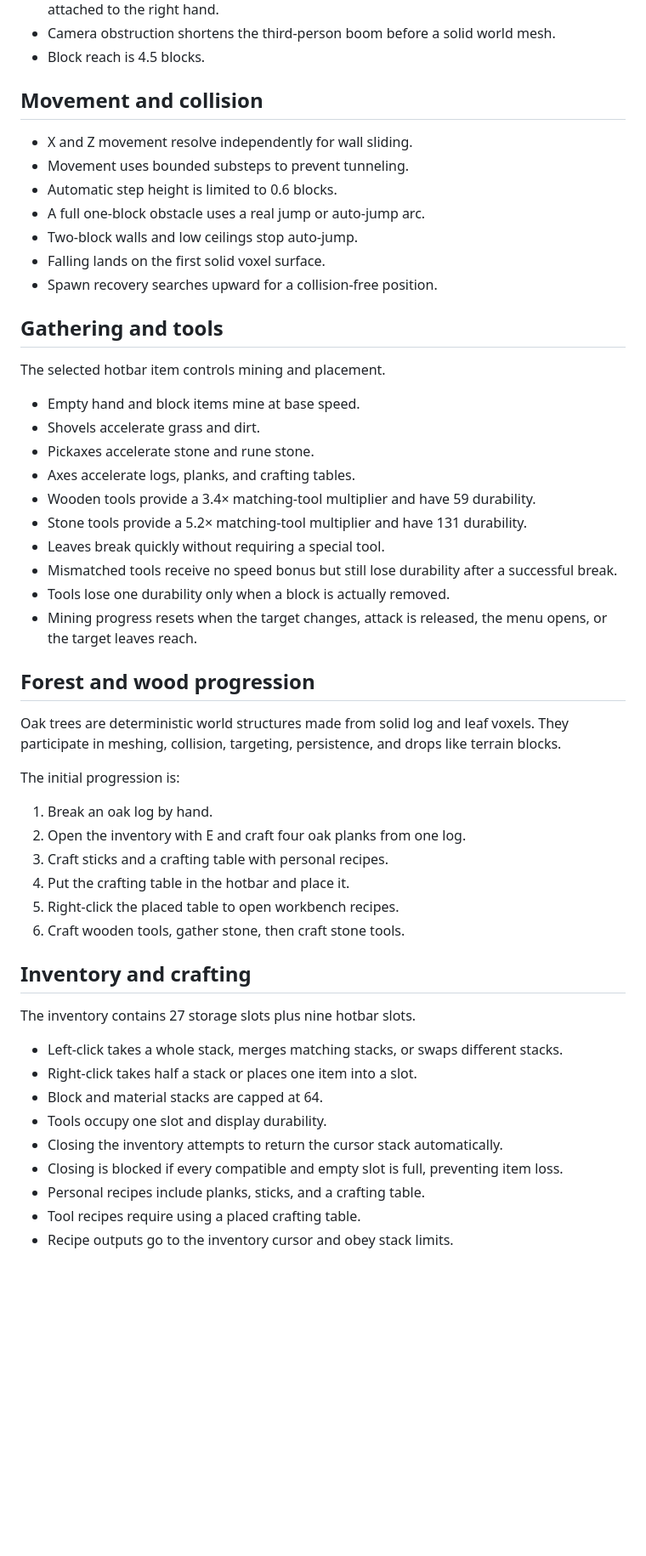
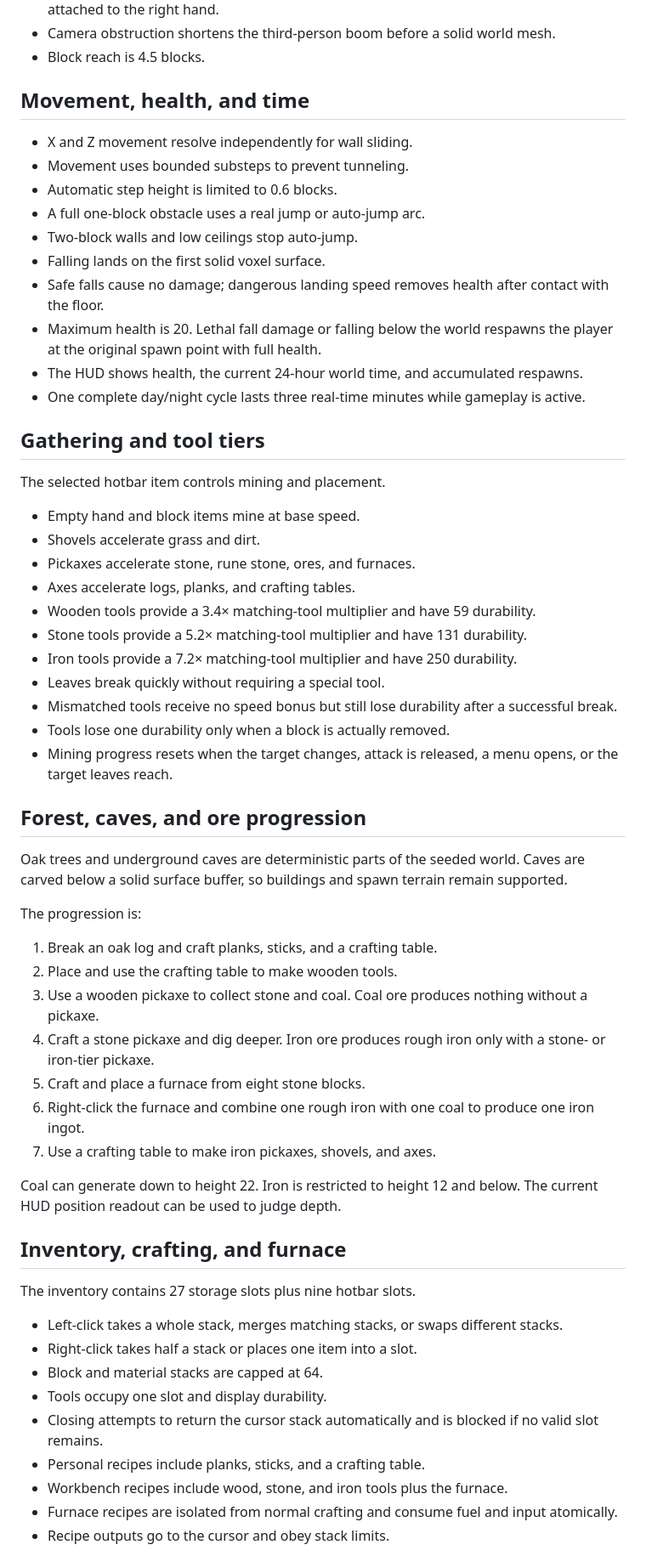
Before and after one commit to luckylca/LostinCubes, a Markdown page: docs/CONTROLS.md, the part around one of its changes. Shown at 85% size. GitHub-like rendering; blank space fills up the shorter version.

Commit message:
Document caves, smelting, iron tools, health, and day cycle

```diff
--- a/docs/CONTROLS.md
+++ b/docs/CONTROLS.md
@@ -29,7 +29,7 @@ When the inventory is open, movement, looking, mining, placement, player physics
 - Camera obstruction shortens the third-person boom before a solid world mesh.
 - Block reach is 4.5 blocks.
 
-## Movement and collision
+## Movement, health, and time
 
 - X and Z movement resolve independently for wall sliding.
 - Movement uses bounded substeps to prevent tunneling.
@@ -37,37 +37,44 @@ When the inventory is open, movement, looking, mining, placement, player physics
 - A full one-block obstacle uses a real jump or auto-jump arc.
 - Two-block walls and low ceilings stop auto-jump.
 - Falling lands on the first solid voxel surface.
-- Spawn recovery searches upward for a collision-free position.
+- Safe falls cause no damage; dangerous landing speed removes health after contact with the floor.
+- Maximum health is 20. Lethal fall damage or falling below the world respawns the player at the original spawn point with full health.
+- The HUD shows health, the current 24-hour world time, and accumulated respawns.
+- One complete day/night cycle lasts three real-time minutes while gameplay is active.
 
-## Gathering and tools
+## Gathering and tool tiers
 
 The selected hotbar item controls mining and placement.
 
 - Empty hand and block items mine at base speed.
 - Shovels accelerate grass and dirt.
-- Pickaxes accelerate stone and rune stone.
+- Pickaxes accelerate stone, rune stone, ores, and furnaces.
 - Axes accelerate logs, planks, and crafting tables.
 - Wooden tools provide a 3.4× matching-tool multiplier and have 59 durability.
 - Stone tools provide a 5.2× matching-tool multiplier and have 131 durability.
+- Iron tools provide a 7.2× matching-tool multiplier and have 250 durability.
 - Leaves break quickly without requiring a special tool.
 - Mismatched tools receive no speed bonus but still lose durability after a successful break.
 - Tools lose one durability only when a block is actually removed.
-- Mining progress resets when the target changes, attack is released, the menu opens, or the target leaves reach.
+- Mining progress resets when the target changes, attack is released, a menu opens, or the target leaves reach.
 
-## Forest and wood progression
+## Forest, caves, and ore progression
 
-Oak trees are deterministic world structures made from solid log and leaf voxels. They participate in meshing, collision, targeting, persistence, and drops like terrain blocks.
+Oak trees and underground caves are deterministic parts of the seeded world. Caves are carved below a solid surface buffer, so buildings and spawn terrain remain supported.
 
-The initial progression is:
+The progression is:
 
-1. Break an oak log by hand.
-2. Open the inventory with E and craft four oak planks from one log.
-3. Craft sticks and a crafting table with personal recipes.
-4. Put the crafting table in the hotbar and place it.
-5. Right-click the placed table to open workbench recipes.
-6. Craft wooden tools, gather stone, then craft stone tools.
+1. Break an oak log and craft planks, sticks, and a crafting table.
+2. Place and use the crafting table to make wooden tools.
+3. Use a wooden pickaxe to collect stone and coal. Coal ore produces nothing without a pickaxe.
+4. Craft a stone pickaxe and dig deeper. Iron ore produces rough iron only with a stone- or iron-tier pickaxe.
+5. Craft and place a furnace from eight stone blocks.
+6. Right-click the furnace and combine one rough iron with one coal to produce one iron ingot.
+7. Use a crafting table to make iron pickaxes, shovels, and axes.
 
-## Inventory and crafting
+Coal can generate down to height 22. Iron is restricted to height 12 and below. The current HUD position readout can be used to judge depth.
+
+## Inventory, crafting, and furnace
 
 The inventory contains 27 storage slots plus nine hotbar slots.
 
@@ -75,9 +82,9 @@ The inventory contains 27 storage slots plus nine hotbar slots.
 - Right-click takes half a stack or places one item into a slot.
 - Block and material stacks are capped at 64.
 - Tools occupy one slot and display durability.
-- Closing the inventory attempts to return the cursor stack automatically.
-- Closing is blocked if every compatible and empty slot is full, preventing item loss.
+- Closing attempts to return the cursor stack automatically and is blocked if no valid slot remains.
 - Personal recipes include planks, sticks, and a crafting table.
-- Tool recipes require using a placed crafting table.
-- Recipe outputs go to the inventory cursor and obey stack limits.
+- Workbench recipes include wood, stone, and iron tools plus the furnace.
+- Furnace recipes are isolated from normal crafting and consume fuel and input atomically.
+- Recipe outputs go to the cursor and obey stack limits.
 
```
Also changed, not shown: other parts of docs/CONTROLS.md (+13 -10 lines).
